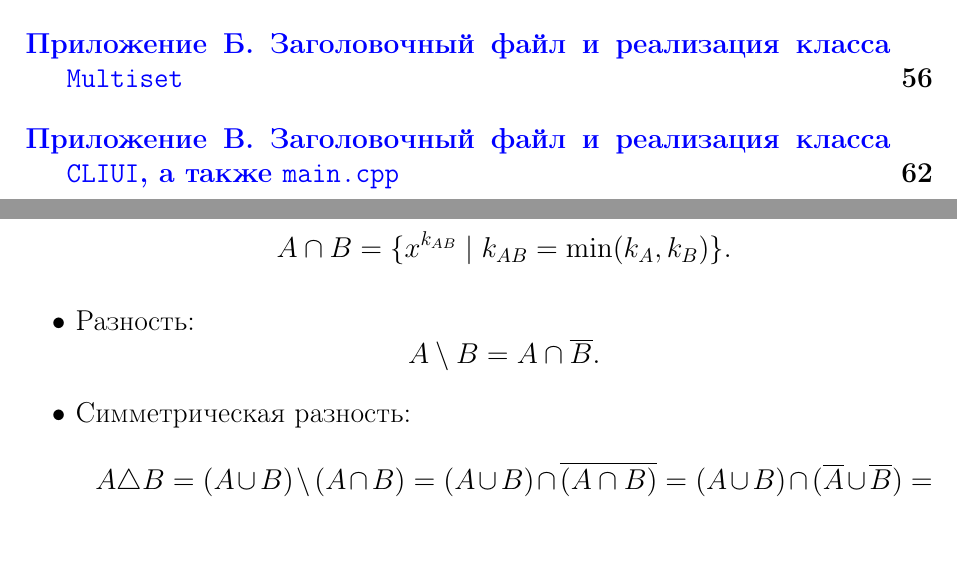
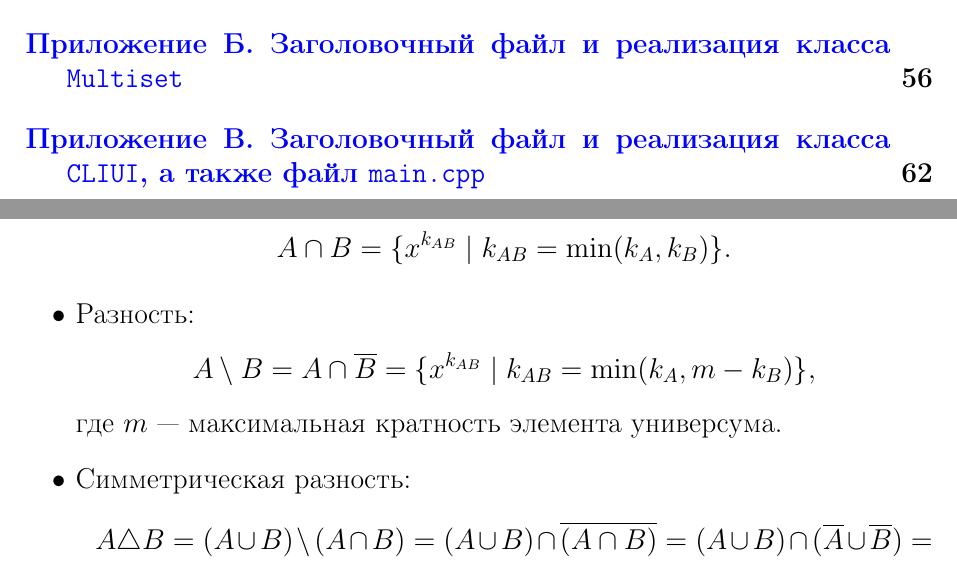
Before and after one commit to si1og/mcs-dismath-sem3, a LaTeX document (lab1/report/main.tex, which reads lab1/report/tex/pages/приложение_В.tex, lab1/report/tex/sections/мат_описание/мат_описание.tex): two parts of pages 2 and 5 of 71, joined at a grey line, cut so that both start at the same text. Compiled offline with pdfLaTeX.

Commit message:
make changes to lab1

```diff
--- a/lab1/report/tex/pages/приложение_В.tex
+++ b/lab1/report/tex/pages/приложение_В.tex
@@ -1,5 +1,5 @@
 \section*{Приложение В. Заголовочный файл и реализация класса \texttt{CLIUI}, а также \texttt{main.cpp}}
-\addcontentsline{toc}{section}{Приложение В. Заголовочный файл и реализация класса \texttt{CLIUI}, а также \texttt{main.cpp}}
+\addcontentsline{toc}{section}{Приложение В. Заголовочный файл и реализация класса \texttt{CLIUI}, а также файл \texttt{main.cpp}}
 
 \begin{lstlisting}[language=C++, numbers=left, basicstyle=\ttfamily\scriptsize]
 //main.cpp
--- a/lab1/report/tex/sections/мат_описание/мат_описание.tex
+++ b/lab1/report/tex/sections/мат_описание/мат_описание.tex
@@ -35,8 +35,9 @@ A = \{x_1^{k_1}, x_2^{k_2}, \ldots, x_n^{k_n}\};\; k_i \leq m_i.
 
     \item Разность:
     \[
-    A \setminus B = A \cap \overline{B}.
+     A \setminus B = A \cap \overline{B} = \{x^{k_{AB}} \mid k_{AB} = \min(k_A, m - k_B)\},
     \]
+    где $m$~--- максимальная кратность элемента универсума.
 
     \item Симметрическая разность:
     \begin{multline*}
```
Also changed, not shown: 2 other files.
